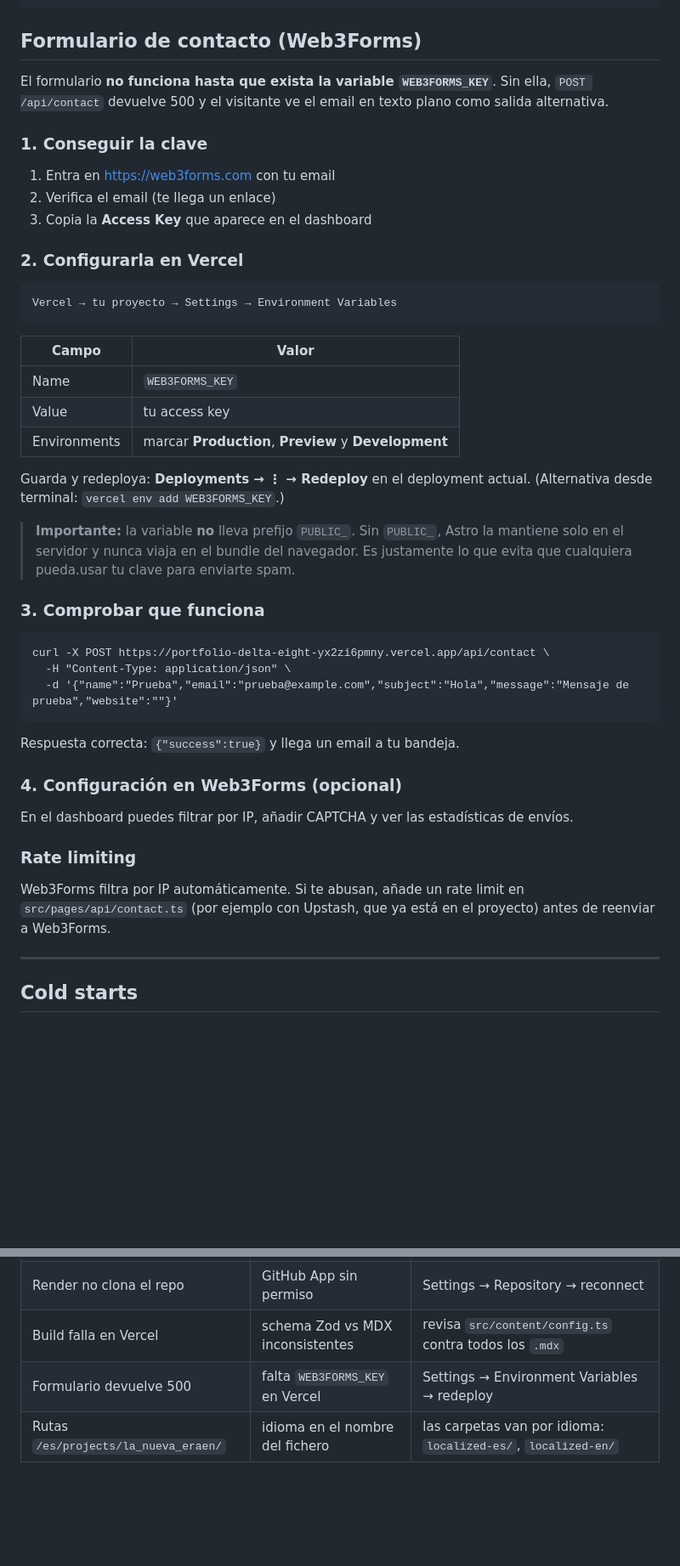
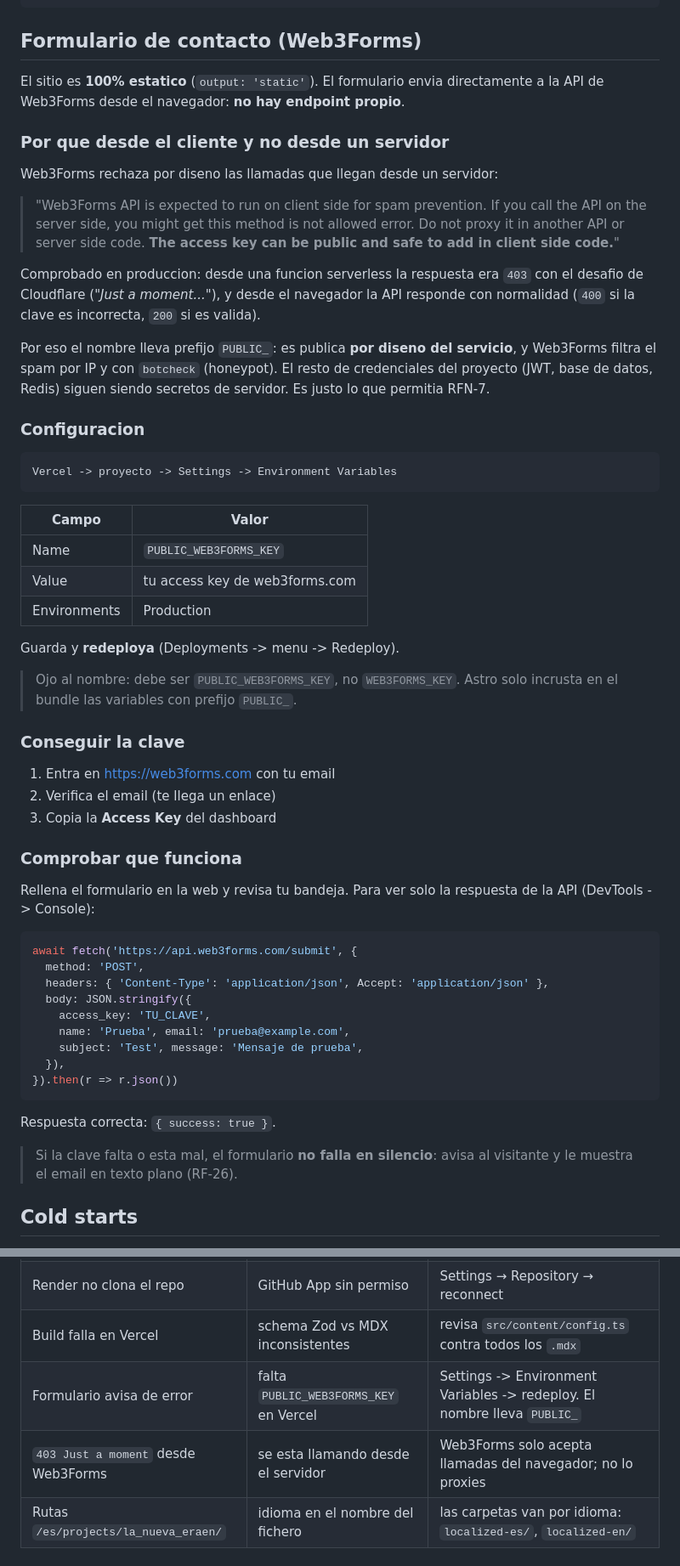
Before and after one commit to edu444477/Portfolio, a Markdown page: docs/deployment.md, 2 parts joined by grey strips. Shown at 85% size. Rendered like a GitHub page; blank space fills up the shorter version.

````diff
--- a/docs/deployment.md
+++ b/docs/deployment.md
@@ -118,50 +118,59 @@ SELECT current_schema();
 
 ## Formulario de contacto (Web3Forms)
 
-El formulario **no funciona hasta que exista la variable `WEB3FORMS_KEY`**. Sin ella, `POST /api/contact` devuelve 500 y el visitante ve el email en texto plano como salida alternativa.
+El sitio es **100% estatico** (`output: 'static'`). El formulario envia directamente a la API de Web3Forms desde el navegador: **no hay endpoint propio**.
 
-### 1. Conseguir la clave
+### Por que desde el cliente y no desde un servidor
 
-1. Entra en <https://web3forms.com> con tu email
-2. Verifica el email (te llega un enlace)
-3. Copia la **Access Key** que aparece en el dashboard
+Web3Forms rechaza por diseno las llamadas que llegan desde un servidor:
 
-### 2. Configurarla en Vercel
+> "Web3Forms API is expected to run on client side for spam prevention. If you call the API on the server side, you might get this method is not allowed error. Do not proxy it in another API or server side code. **The access key can be public and safe to add in client side code.**"
+
+Comprobado en produccion: desde una funcion serverless la respuesta era `403` con el desafio de Cloudflare (*"Just a moment..."*), y desde el navegador la API responde con normalidad (`400` si la clave es incorrecta, `200` si es valida).
+
+Por eso el nombre lleva prefijo `PUBLIC_`: es publica **por diseno del servicio**, y Web3Forms filtra el spam por IP y con `botcheck` (honeypot). El resto de credenciales del proyecto (JWT, base de datos, Redis) siguen siendo secretos de servidor. Es justo lo que permitia RFN-7.
+
+### Configuracion
 
 ```
-Vercel → tu proyecto → Settings → Environment Variables
+Vercel -> proyecto -> Settings -> Environment Variables
 ```
 
 | Campo | Valor |
 |---|---|
-| Name | `WEB3FORMS_KEY` |
-| Value | tu access key |
-| Environments | marcar **Production**, **Preview** y **Development** |
+| Name | `PUBLIC_WEB3FORMS_KEY` |
+| Value | tu access key de web3forms.com |
+| Environments | Production |
 
-Guarda y redeploya: **Deployments → ⋮ → Redeploy** en el deployment actual.
-(Alternativa desde terminal: `vercel env add WEB3FORMS_KEY`.)
+Guarda y **redeploya** (Deployments -> menu -> Redeploy).
 
-> **Importante:** la variable **no** lleva prefijo `PUBLIC_`. Sin `PUBLIC_`, Astro la mantiene solo en el servidor y nunca viaja en el bundle del navegador. Es justamente lo que evita que cualquiera pueda.usar tu clave para enviarte spam.
+> Ojo al nombre: debe ser `PUBLIC_WEB3FORMS_KEY`, no `WEB3FORMS_KEY`. Astro solo incrusta en el bundle las variables con prefijo `PUBLIC_`.
 
-### 3. Comprobar que funciona
+### Conseguir la clave
 
-```
-curl -X POST https://portfolio-delta-eight-yx2zi6pmny.vercel.app/api/contact \
-  -H "Content-Type: application/json" \
-  -d '{"name":"Prueba","email":"prueba@example.com","subject":"Hola","message":"Mensaje de prueba","website":""}'
+1. Entra en <https://web3forms.com> con tu email
+2. Verifica el email (te llega un enlace)
+3. Copia la **Access Key** del dashboard
+
+### Comprobar que funciona
+
+Rellena el formulario en la web y revisa tu bandeja. Para ver solo la respuesta de la API (DevTools -> Console):
+
+```js
+await fetch('https://api.web3forms.com/submit', {
+  method: 'POST',
+  headers: { 'Content-Type': 'application/json', Accept: 'application/json' },
+  body: JSON.stringify({
+    access_key: 'TU_CLAVE',
+    name: 'Prueba', email: 'prueba@example.com',
+    subject: 'Test', message: 'Mensaje de prueba',
+  }),
+}).then(r => r.json())
 ```
 
-Respuesta correcta: `{"success":true}` y llega un email a tu bandeja.
+Respuesta correcta: `{ success: true }`.
 
-### 4. Configuración en Web3Forms (opcional)
-
-En el dashboard puedes filtrar por IP, añadir CAPTCHA y ver las estadísticas de envíos.
-
-### Rate limiting
-
-Web3Forms filtra por IP automáticamente. Si te abusan, añade un rate limit en `src/pages/api/contact.ts` (por ejemplo con Upstash, que ya está en el proyecto) antes de reenviar a Web3Forms.
-
----
+> Si la clave falta o esta mal, el formulario **no falla en silencio**: avisa al visitante y le muestra el email en texto plano (RF-26).
 
 ## Cold starts
 
@@ -178,7 +187,8 @@ Para evitarlo en demos, llama `/api/health` cada 10 minutos desde un cron extern
 | CORS error | dominio no está en `CORS_ORIGINS` | añade el dominio exacto, sin barra final |
 | Render no clona el repo | GitHub App sin permiso | Settings → Repository → reconnect |
 | Build falla en Vercel | schema Zod vs MDX inconsistentes | revisa `src/content/config.ts` contra todos los `.mdx` |
-| Formulario devuelve 500 | falta `WEB3FORMS_KEY` en Vercel | Settings → Environment Variables → redeploy |
+| Formulario avisa de error | falta `PUBLIC_WEB3FORMS_KEY` en Vercel | Settings -> Environment Variables -> redeploy. El nombre lleva `PUBLIC_` |
+| `403 Just a moment` desde Web3Forms | se esta llamando desde el servidor | Web3Forms solo acepta llamadas del navegador; no lo proxies |
 | Rutas `/es/projects/la_nueva_eraen/` | idioma en el nombre del fichero | las carpetas van por idioma: `localized-es/`, `localized-en/` |
 
 ## Coste
````
Also changed, not shown: MEMORY.md (+5 -2 lines).
